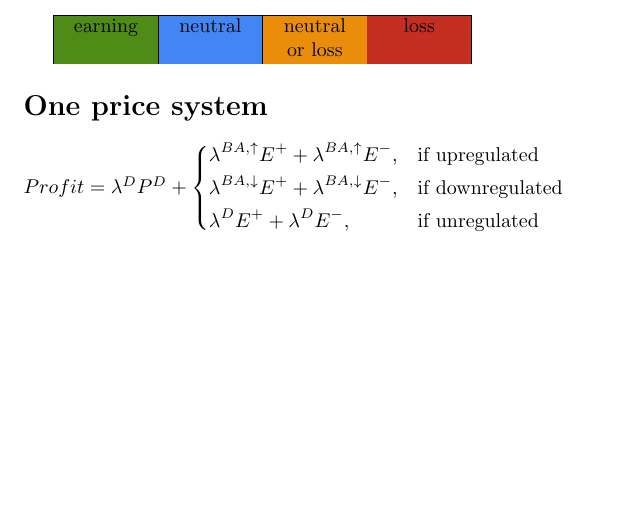
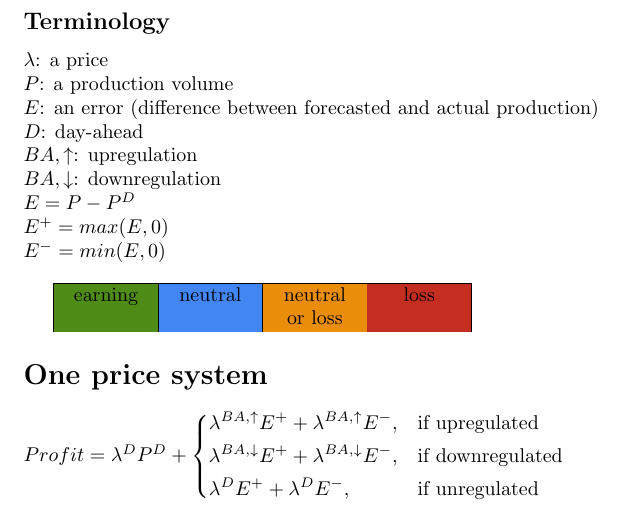
Before and after one commit to greenlytics/backtesting_scenarios, a LaTeX document (equations.tex): part of the page before the commit and part of page 2 of 2 after it, cut at the place of the change, the shorter picture padded with empty space. Compiled offline with pdfLaTeX.

Commit message:
Updated LaTex.

```diff
--- a/equations.tex
+++ b/equations.tex
@@ -14,6 +14,17 @@
 \begin{document}
 
 \maketitle
+\newpage
+\subsection*{Terminology}
+$\lambda$: a price \\
+$P$: a production volume \\
+$E$: an error (difference between forecasted and actual production) \\
+$D$: day-ahead \\
+$BA,\uparrow$: upregulation \\
+$BA,\downarrow$: downregulation \\
+$E = P - P^{D}$ \\
+$E^{+} = max(E,0)$ \\
+$E^{-} = min(E,0)$ \\
 
 \begin{tabular}{ |C|C|C|C|  }
 \hline
```
